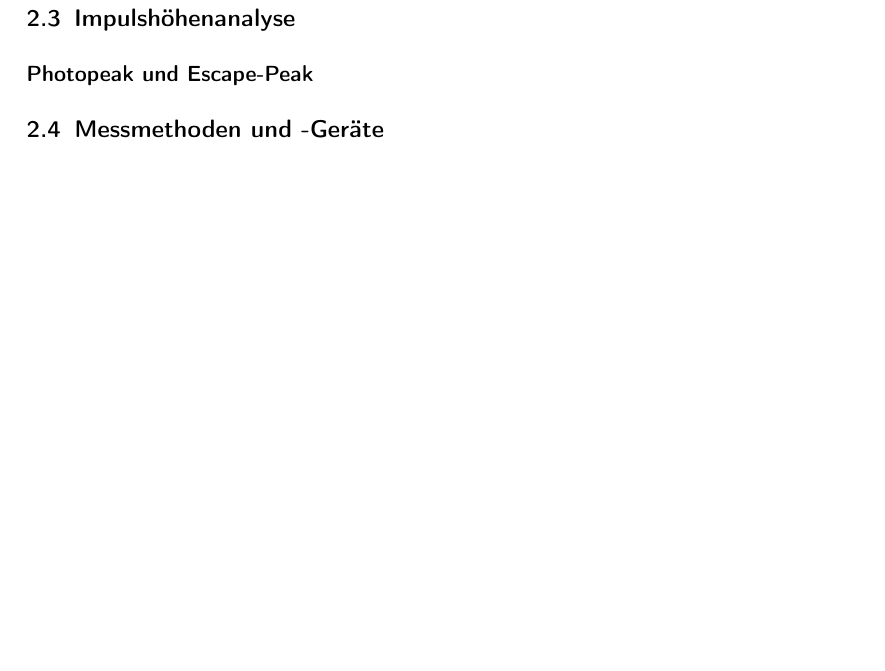
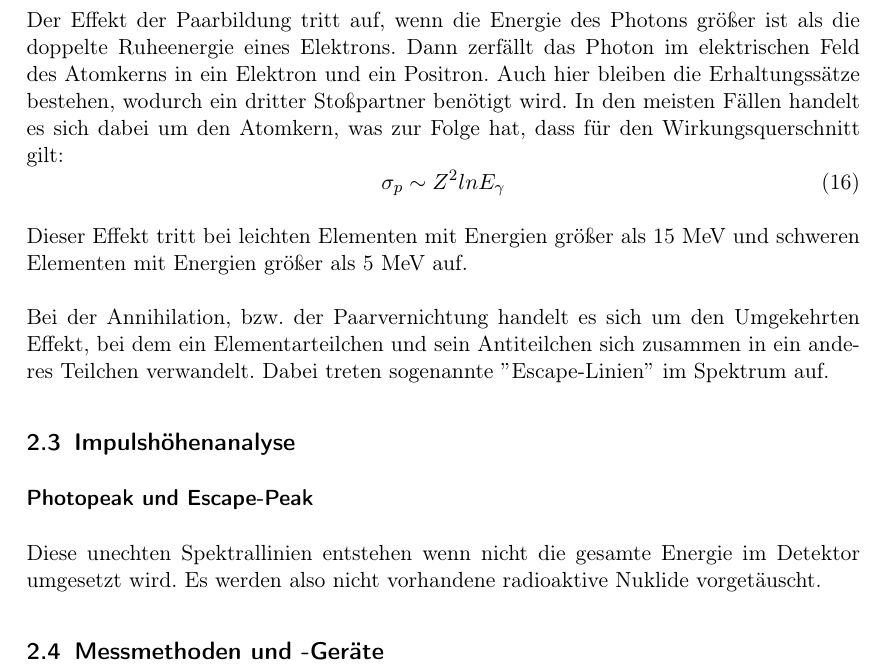
Before and after one commit to dominikwille/fp, a LaTeX document (gama/gama.tex, which reads gama/einfuehrung.tex): part of page 8 of 11, cut at the place of the change, the shorter picture padded with empty space. Compiled offline with pdfLaTeX.

Commit message:
einfuehrung noch weiter..

```diff
--- a/gama/einfuehrung.tex
+++ b/gama/einfuehrung.tex
@@ -120,6 +120,17 @@ Der Wirkungsquerschnitt des Compton-Effekts errechnet sich aus der Formel:
 Für Elemente mit kleiner Kernladungszahl und Energien zwischen 50 keV und 15 MeV bzw. hoher Kernladungszahl und Energien zwischen 0,5 MeV und 5 MeV ist dieser Effekt der am häufigsten auftretende Wechselwirkungsprozess.
 
 \subsubsection*{Paarbildung und Annihilation}
+Der Effekt der Paarbildung tritt auf, wenn die Energie des Photons größer ist als die doppelte Ruheenergie eines Elektrons. Dann zerfällt das Photon im elektrischen Feld des Atomkerns in ein Elektron und ein Positron. Auch hier bleiben die Erhaltungssätze bestehen, wodurch ein dritter Stoßpartner benötigt wird. In den meisten Fällen handelt es sich dabei um den Atomkern, was zur Folge hat, dass für den Wirkungsquerschnitt gilt:
+	\begin{equation}
+	\sigma_{p} \sim Z^{2} ln E_{\gamma}
+	\end{equation}
+
+Dieser Effekt tritt bei leichten Elementen mit Energien größer als 15 MeV und schweren Elementen mit Energien größer als 5 MeV auf.\\
+\\
+Bei der Annihilation, bzw. der Paarvernichtung handelt es sich um den Umgekehrten Effekt, bei dem ein Elementarteilchen und sein Antiteilchen sich zusammen in ein anderes Teilchen verwandelt. Dabei treten sogenannte $"$Escape-Linien$"$ im Spektrum auf.
+
 \subsection{Impulshöhenanalyse}
 \subsubsection*{Photopeak und Escape-Peak}
+Diese unechten Spektrallinien entstehen wenn nicht die gesamte Energie im Detektor umgesetzt wird. Es werden also nicht vorhandene radioaktive Nuklide vorgetäuscht.
+
 \subsection{Messmethoden und -Geräte}
```
